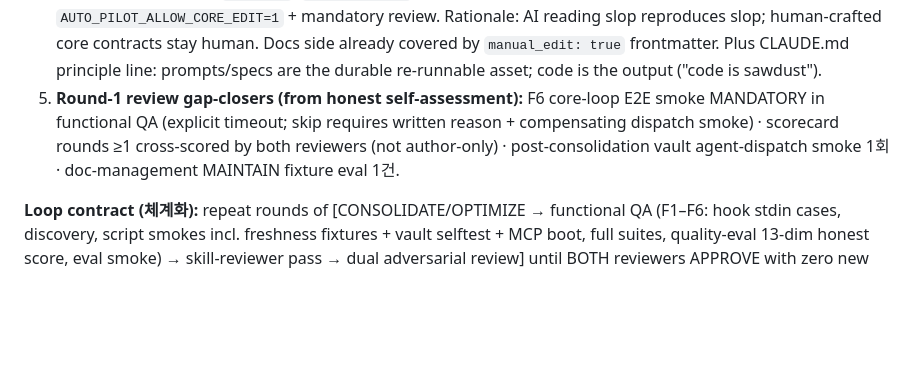
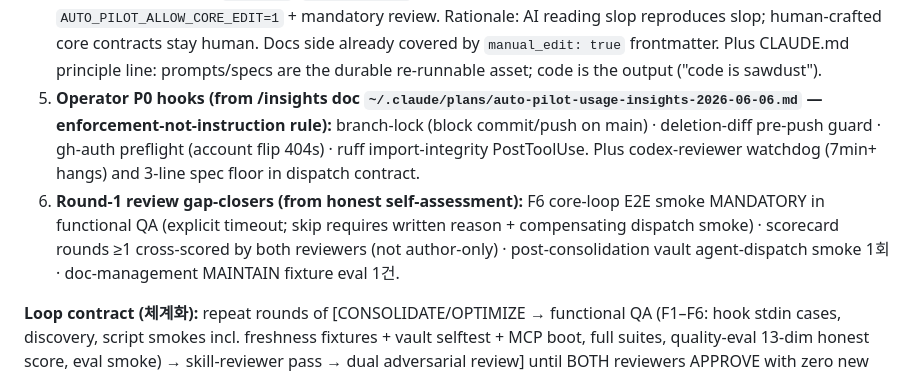
Before and after one commit to lyanpark2019/auto-pilot, a Markdown page: docs/specs/2026-06-06-unified-coding-system-design.md, the part around the change. Drawn GitHub-style; blank space fills up the shorter version.

Commit message:
docs(spec): operator P0 hooks (branch-lock, deletion-diff, gh-auth, ruff-import) + codex watchdog + 3-line spec floor — round-2 scope
Co-Authored-By: Claude Opus 4.8 <noreply@anthropic.com>

```diff
--- a/docs/specs/2026-06-06-unified-coding-system-design.md
+++ b/docs/specs/2026-06-06-unified-coding-system-design.md
@@ -101,7 +101,8 @@ CEO directives: (a) similar assets truly MERGED, not co-located; (b) **EVERY ass
 2. **Retro write contract:** lessons append-only + evidence-cited to — vault `intent/gotchas` (if vault exists) AND repo `.claude/insights.md`, with a one-line pointer into session memory. Never rewrite prior entries. This closes the loop: next run's context resolution (①) reads what retro wrote.
 3. **Binding contracts inventory** (README section in round-2): ticket schema · review.json schema · scope_files hard gate · SHA-256 verify-log evidence · doc frontmatter (type/topic/source_commit/manual_edit) · goal receipts · swarm ticket schema — all code-validated, none prompt-only.
 4. **Slop-free zones (Conductor/Holtz 2026-06, adopted):** NEW hook `pre-edit-human-only.sh` — denies AI Edit/Write on (a) paths listed in repo `.claude/human-only.paths`, (b) files containing a `HUMAN-ONLY` marker line. Tier-2 protected core: `schemas/`, `hooks/guard-*`, governance SoT pages — editable only with `AUTO_PILOT_ALLOW_CORE_EDIT=1` + mandatory review. Rationale: AI reading slop reproduces slop; human-crafted core contracts stay human. Docs side already covered by `manual_edit: true` frontmatter. Plus CLAUDE.md principle line: prompts/specs are the durable re-runnable asset; code is the output ("code is sawdust").
-5. **Round-1 review gap-closers (from honest self-assessment):** F6 core-loop E2E smoke MANDATORY in functional QA (explicit timeout; skip requires written reason + compensating dispatch smoke) · scorecard rounds ≥1 cross-scored by both reviewers (not author-only) · post-consolidation vault agent-dispatch smoke 1회 · doc-management MAINTAIN fixture eval 1건.
+5. **Operator P0 hooks (from /insights doc `~/.claude/plans/auto-pilot-usage-insights-2026-06-06.md` — enforcement-not-instruction rule):** branch-lock (block commit/push on main) · deletion-diff pre-push guard · gh-auth preflight (account flip 404s) · ruff import-integrity PostToolUse. Plus codex-reviewer watchdog (7min+ hangs) and 3-line spec floor in dispatch contract.
+6. **Round-1 review gap-closers (from honest self-assessment):** F6 core-loop E2E smoke MANDATORY in functional QA (explicit timeout; skip requires written reason + compensating dispatch smoke) · scorecard rounds ≥1 cross-scored by both reviewers (not author-only) · post-consolidation vault agent-dispatch smoke 1회 · doc-management MAINTAIN fixture eval 1건.
 
 **Loop contract (체계화):** repeat rounds of [CONSOLIDATE/OPTIMIZE → functional QA (F1–F6: hook stdin cases, discovery, script smokes incl. freshness fixtures + vault selftest + MCP boot, full suites, quality-eval 13-dim honest score, eval smoke) → skill-reviewer pass → dual adversarial review] until BOTH reviewers APPROVE with zero new findings; cap 4 rounds then honest stop-report. Every merge passes a zero-capability-loss diff check (old content coverage mapped into new home). Each round = logical commits. Self-assessment never claims perfection — residual risks always listed.
 
```
